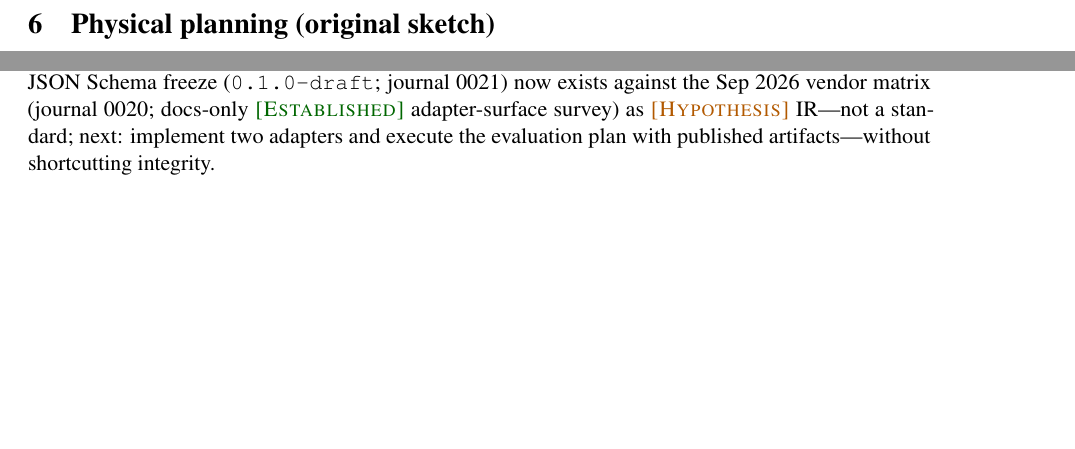
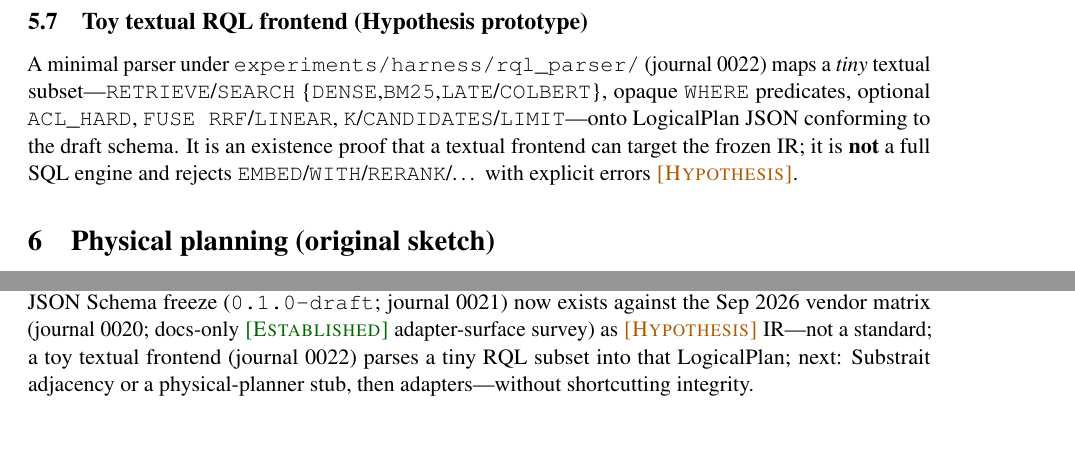
Before and after one commit to vijaykumarjob0701/rql-rag-query-language, a LaTeX thesis (thesis/main.tex, which reads thesis/sections/05-rql-algebra.tex, thesis/sections/11-conclusion.tex): two parts of pages 9 and 14 of 16 before the commit and two parts of pages 9 and 14 of 17 after it, joined at a grey line, cut at the place of the change, the shorter picture padded with empty space. Compiled offline with pdfLaTeX.

Commit message:
thesis: cite textual frontend prototype; rebuild PDF (17 pages)

```diff
--- a/thesis/sections/05-rql-algebra.tex
+++ b/thesis/sections/05-rql-algebra.tex
@@ -78,3 +78,8 @@ A machine-checkable JSON Schema (draft 2020-12) for \texttt{LogicalPlan} is froz
 It encodes the kernel operators above plus optional capability annotations aligned to the Sep~2026 vendor matrix (\S\ref{sec:vendor-matrix}).
 This freeze is \hypothesis{} IR packaging---\textbf{not} a published standard---and does not promote unreproduced AUTHOR metrics.
 Validated examples live under \texttt{schemas/examples/}; the harness \texttt{experiments/harness/validate\_plans.py} checks them with \texttt{jsonschema}.
+
+\subsection{Toy textual RQL frontend (Hypothesis prototype)}
+\label{sec:toy-parser}
+A minimal parser under \texttt{experiments/harness/rql\_parser/} (journal 0022) maps a \emph{tiny} textual subset---\texttt{RETRIEVE}/\texttt{SEARCH} \{\texttt{DENSE},\texttt{BM25},\texttt{LATE}/\texttt{COLBERT}\}, opaque \texttt{WHERE} predicates, optional \texttt{ACL\_HARD}, \texttt{FUSE RRF}/\texttt{LINEAR}, \texttt{K}/\texttt{CANDIDATES}/\texttt{LIMIT}---onto LogicalPlan JSON conforming to the draft schema.
+It is an existence proof that a textual frontend can target the frozen IR; it is \textbf{not} a full SQL engine and rejects \texttt{EMBED}/\texttt{WITH}/\texttt{RERANK}/\ldots{} with explicit errors \hypothesis{}.
--- a/thesis/sections/11-conclusion.tex
+++ b/thesis/sections/11-conclusion.tex
@@ -5,4 +5,4 @@ We framed RQL as a \textbf{portable retrieval-plan IR} for RAG---algebra plus ph
 ACORN, VBASE, and Filtered-DiskANN multimodal re-reads \established{} filter strategy as a first-class physical decision~\citep{patel2024acorn,zhang2023vbase,gollapudi2023filtered}.
 Cormack RRF, Montague--Aslam Condorcet-fuse, Bruch CC/TM2C2, and Chen's zero-shot RRF-vs-linear critique delineate the Fuse family (\(\mathrm{Fuse}_{rrf}\), \(\mathrm{Fuse}_{condorcet}\), \(\mathrm{Fuse}_{linear}\))~\citep{cormack2009rrf,montague2002condorcet,bruch2023fusion,chen2022ood} \established{} as mechanisms (journals 0011, 0016--0018); the planner preference rule is \hypothesis{} (\S\ref{sec:fuse-preference}).
 ColBERT$\rightarrow$PLAID$\rightarrow$MUVERA grounds the late-interaction ladder~\citep{khattab2020colbert,santhanam2022plaid,jayaram2024muvera}.
-A draft LogicalPlan/PhysicalPlan JSON Schema freeze (\texttt{0.1.0-draft}; journal 0021) now exists against the Sep~2026 vendor matrix (journal 0020; docs-only \established{} adapter-surface survey) as \hypothesis{} IR---not a standard; next: implement two adapters and execute the evaluation plan with published artifacts---without shortcutting integrity.
+A draft LogicalPlan/PhysicalPlan JSON Schema freeze (\texttt{0.1.0-draft}; journal 0021) now exists against the Sep~2026 vendor matrix (journal 0020; docs-only \established{} adapter-surface survey) as \hypothesis{} IR---not a standard; a toy textual frontend (journal 0022) parses a tiny RQL subset into that LogicalPlan; next: Substrait adjacency or a physical-planner stub, then adapters---without shortcutting integrity.
```
Also changed, not shown: thesis/sections/00-abstract.tex (+1 -1 lines), thesis/sections/07-compilation.tex (+2 -0 lines), thesis/main.pdf.
